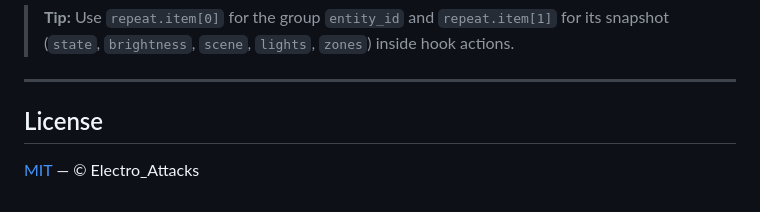
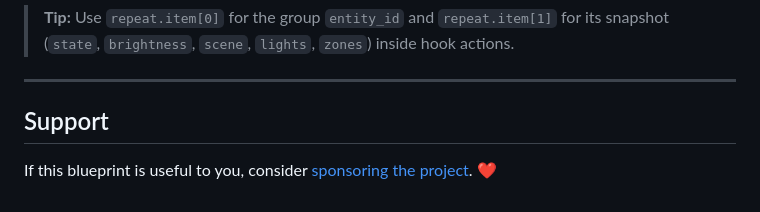
Before and after one commit to ElectroAttacks/hue-scene-manager-blueprint, a Markdown page: README.md, the part around the change. Rendered like a GitHub page.

Commit message:
docs: replace license section with support/sponsor note

```diff
--- a/README.md
+++ b/README.md
@@ -71,6 +71,6 @@ When any monitored Hue entity changes, a short polling window opens that:
 
 ---
 
-## License
+## Support
 
-[MIT](LICENSE) — © Electro_Attacks
+If this blueprint is useful to you, consider [sponsoring the project](https://github.com/sponsors/ElectroAttacks). ❤️
```
